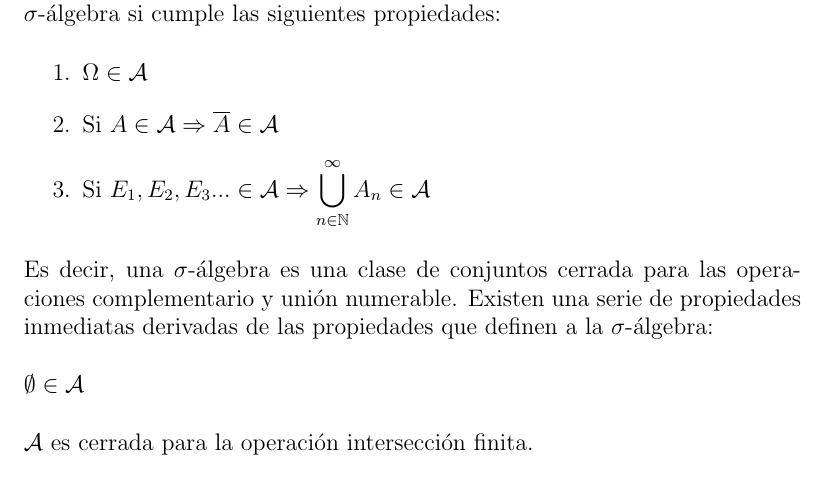
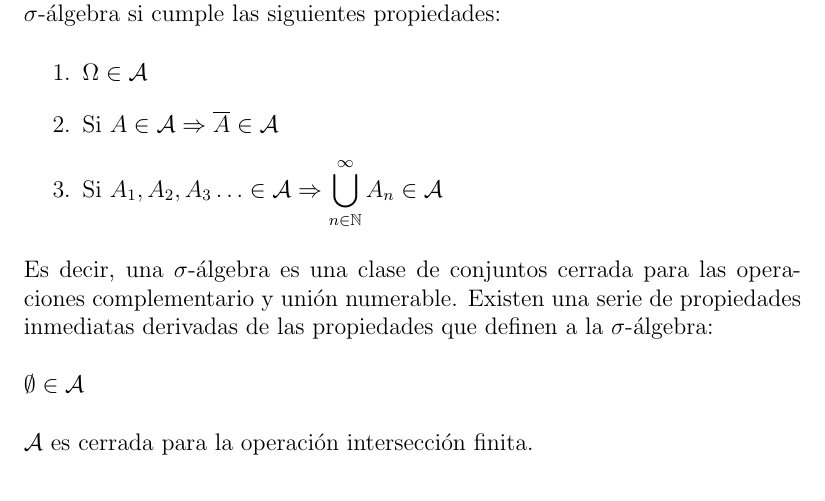
Before and after one commit to santidediego/Probabilidad-I-DGIIM, a LaTeX book (apuntes.tex): part of page 9 of 24, cut so that both start at the same text. Compiled offline with pdfLaTeX.

Commit message:
corregidos errores

```diff
--- a/apuntes.tex
+++ b/apuntes.tex
@@ -45,7 +45,7 @@ Sea un conjunto $\Omega$, y sea $\mathcal{A}$ una $\sigma$-álgebra sobre $\Omeg
 \begin{enumerate}
 \item $\Omega \in \mathcal{A}$
 \item Si $A \in \mathcal{A} \Rightarrow \overline{A} \in \mathcal{A}$
-\item Si $E_1, E_2, E_3... \in \mathcal{A} \Rightarrow \displaystyle \bigcup_{n \in \mathbb{N}}^{\infty} A_n \in \mathcal{A}$
+\item Si $A_1, A_2, A_3\ldots \in \mathcal{A} \Rightarrow \displaystyle \bigcup_{n \in \mathbb{N}}^{\infty} A_n \in \mathcal{A}$
 \end{enumerate}
 
 Es decir, una $\sigma$-álgebra es una clase de conjuntos cerrada para las operaciones complementario y unión numerable. Existen una serie de propiedades inmediatas derivadas de las propiedades que definen a la $\sigma$-álgebra:\\\\
```
Also changed, not shown: 1 other file.
